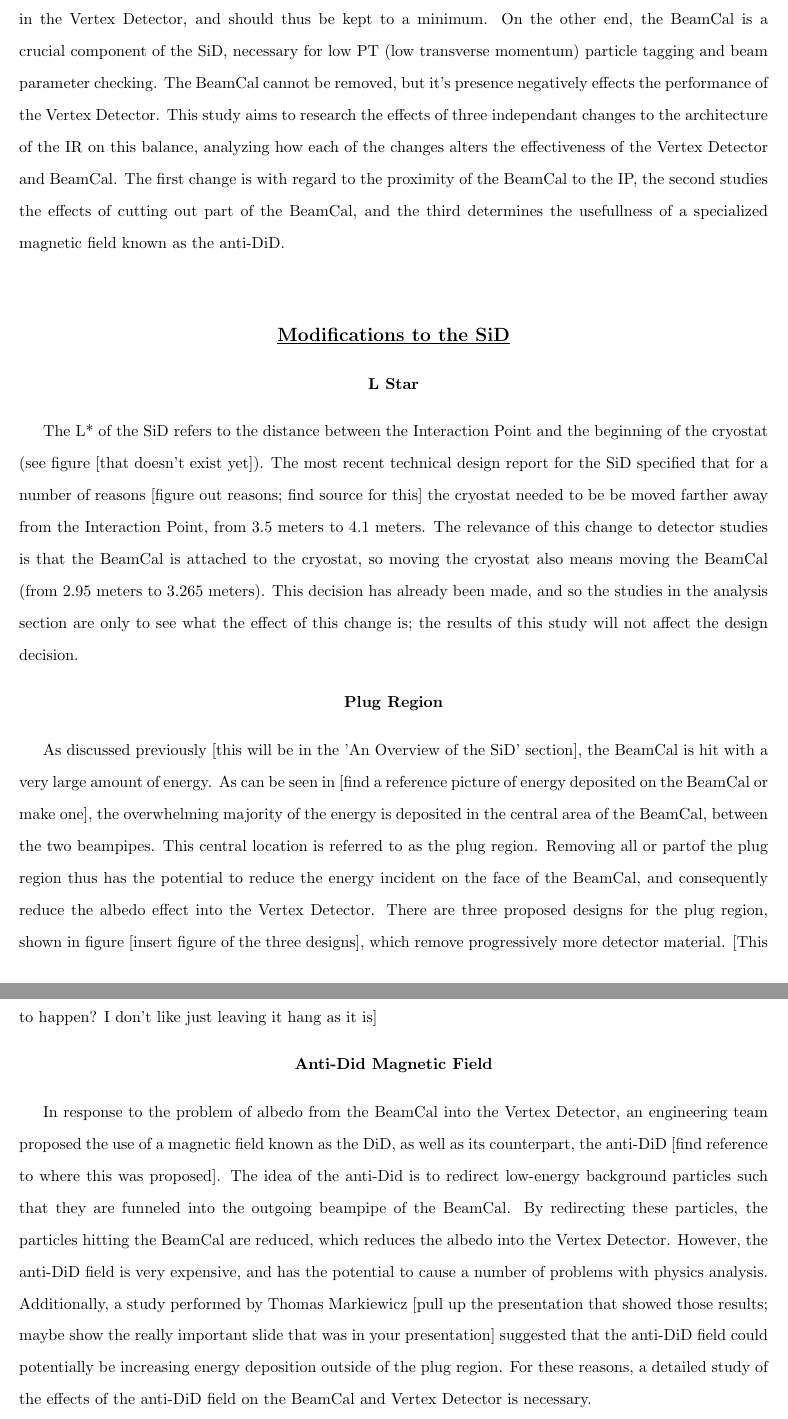
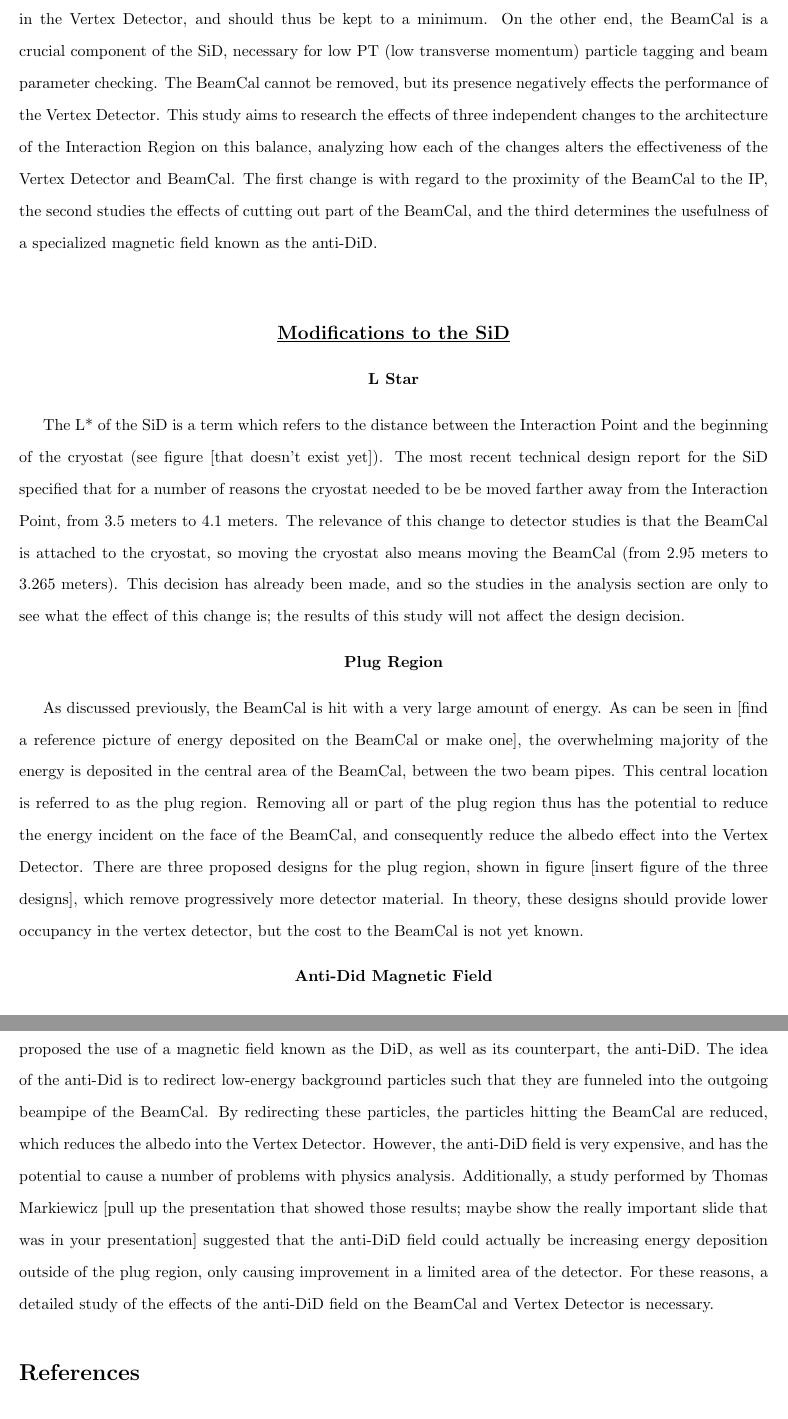
Before and after one commit to cmilke/thesis, a LaTeX document (main/introduction.tex): two parts of pages 3 and 4 of 4, joined at a grey line, cut so that both start at the same text. Compiled offline with pdfLaTeX.

Commit message:
beginning bibliography

```diff
--- a/main/introduction.tex
+++ b/main/introduction.tex
@@ -3,6 +3,7 @@
 \usepackage[margin=1in]{geometry}
 \usepackage[doublespacing]{setspace}
 \usepackage{enumitem}
+\usepackage{cite}
 
 \begin{document}
     \begin{center}
@@ -29,5 +30,5 @@
 
-        The effect requires a careful balancing act. On one end of the scale, albedo increases the occupancy in the Vertex Detector, and should thus be kept to a minimum. On the other end, the BeamCal is a crucial component of the SiD, necessary for low PT (low transverse momentum) particle tagging and beam parameter checking. The BeamCal cannot be removed, but it's presence negatively effects the performance of the Vertex Detector. This study aims to research the effects of three independant changes to the architecture of the IR on this balance, analyzing how each of the changes alters the effectiveness of the Vertex Detector and BeamCal. The first change is with regard to the proximity of the BeamCal to the IP, the second studies the effects of cutting out part of the BeamCal, and the third determines the usefullness of a specialized magnetic field known as the anti-DiD.
+        The effect requires a careful balancing act. On one end of the scale, albedo increases the occupancy in the Vertex Detector, and should thus be kept to a minimum. On the other end, the BeamCal is a crucial component of the SiD, necessary for low PT (low transverse momentum) particle tagging and beam parameter checking. The BeamCal cannot be removed, but its presence negatively effects the performance of the Vertex Detector. This study aims to research the effects of three independent changes to the architecture of the Interaction Region on this balance, analyzing how each of the changes alters the effectiveness of the Vertex Detector and BeamCal. The first change is with regard to the proximity of the BeamCal to the IP, the second studies the effects of cutting out part of the BeamCal, and the third determines the usefulness of a specialized magnetic field known as the anti-DiD.
 
 
     \vspace{10mm}
@@ -38,19 +39,19 @@
             \bf{L Star}
         \end{center}
 
-        The L* of the SiD refers to the distance between the Interaction Point and the beginning of the cryostat (see figure [that doesn't exist yet]). The most recent technical design report for the SiD specified that for a number of reasons [figure out reasons; find source for this] the cryostat needed to be be moved farther away from the Interaction Point, from 3.5 meters to 4.1 meters. The relevance of this change to detector studies is that the BeamCal is attached to the cryostat, so moving the cryostat also means moving the BeamCal (from 2.95 meters to 3.265 meters). This decision has already been made, and so the studies in the analysis section are only to see what the effect of this change is; the results of this study will not affect the design decision.
+        The L* of the SiD is a term which refers to the distance between the Interaction Point and the beginning of the cryostat (see figure [that doesn't exist yet]). The most recent technical design report for the SiD specified that for a number of reasons the cryostat needed to be be moved farther away from the Interaction Point, from 3.5 meters to 4.1 meters. The relevance of this change to detector studies is that the BeamCal is attached to the cryostat, so moving the cryostat also means moving the BeamCal (from 2.95 meters to 3.265 meters). This decision has already been made, and so the studies in the analysis section are only to see what the effect of this change is; the results of this study will not affect the design decision.
 
 
         \begin{center}
             \bf{Plug Region}
         \end{center}
 
-        As discussed previously [this will be in the 'An Overview of the SiD' section], the BeamCal is hit with a very large amount of energy. As can be seen in [find a reference picture of energy deposited on the BeamCal or make one], the overwhelming majority of the energy is deposited in the central area of the BeamCal, between the two beampipes. This central location is referred to as the plug region. Removing all or partof the plug region thus has the potential to reduce the energy incident on the face of the BeamCal, and consequently reduce the albedo effect into the Vertex Detector. There are three proposed designs for the plug region, shown in figure [insert figure of the three designs], which remove progressively more detector material. [This is where I ask for a recommendation as to how to wrap up this paragraph. Should I mention what we expect to happen? I don't like just leaving it hang as it is]
+        As discussed previously, the BeamCal is hit with a very large amount of energy. As can be seen in [find a reference picture of energy deposited on the BeamCal or make one], the overwhelming majority of the energy is deposited in the central area of the BeamCal, between the two beam pipes. This central location is referred to as the plug region. Removing all or part of the plug region thus has the potential to reduce the energy incident on the face of the BeamCal, and consequently reduce the albedo effect into the Vertex Detector. There are three proposed designs for the plug region, shown in figure [insert figure of the three designs], which remove progressively more detector material. In theory, these designs should provide lower occupancy in the vertex detector, but the cost to the BeamCal is not yet known.
 
 
         \begin{center}
             \bf{Anti-Did Magnetic Field}
         \end{center}
 
-        In response to the problem of albedo from the BeamCal into the Vertex Detector, an engineering team proposed the use of a magnetic field known as the DiD, as well as its counterpart, the anti-DiD [find reference to where this was proposed]. The idea of the anti-Did is to redirect low-energy background particles such that they are funneled into the outgoing beampipe of the BeamCal. By redirecting these particles, the particles hitting the BeamCal are reduced, which reduces the albedo into the Vertex Detector. However, the anti-DiD field is very expensive, and has the potential to cause a number of problems with physics analysis. Additionally, a study performed by Thomas Markiewicz [pull up the presentation that showed those results; maybe show the really important slide that was in your presentation] suggested that the anti-DiD field could potentially be increasing energy deposition outside of the plug region. For these reasons, a detailed study of the effects of the anti-DiD field on the BeamCal and Vertex Detector is necessary.
+        In response to the problem of albedo from the BeamCal into the Vertex Detector, an engineering team proposed the use of a magnetic field known as the DiD, as well as its counterpart, the anti-DiD. The idea of the anti-Did is to redirect low-energy background particles such that they are funneled into the outgoing beampipe of the BeamCal. By redirecting these particles, the particles hitting the BeamCal are reduced, which reduces the albedo into the Vertex Detector. However, the anti-DiD field is very expensive, and has the potential to cause a number of problems with physics analysis. Additionally, a study performed by Thomas Markiewicz [pull up the presentation that showed those results; maybe show the really important slide that was in your presentation] suggested that the anti-DiD field could actually be increasing energy deposition outside of the plug region, only causing improvement in a limited area of the detector. For these reasons, a detailed study of the effects of the anti-DiD field on the BeamCal and Vertex Detector is necessary.
 
```
Also changed, not shown: main/introduction.tex (11 more changed lines).
